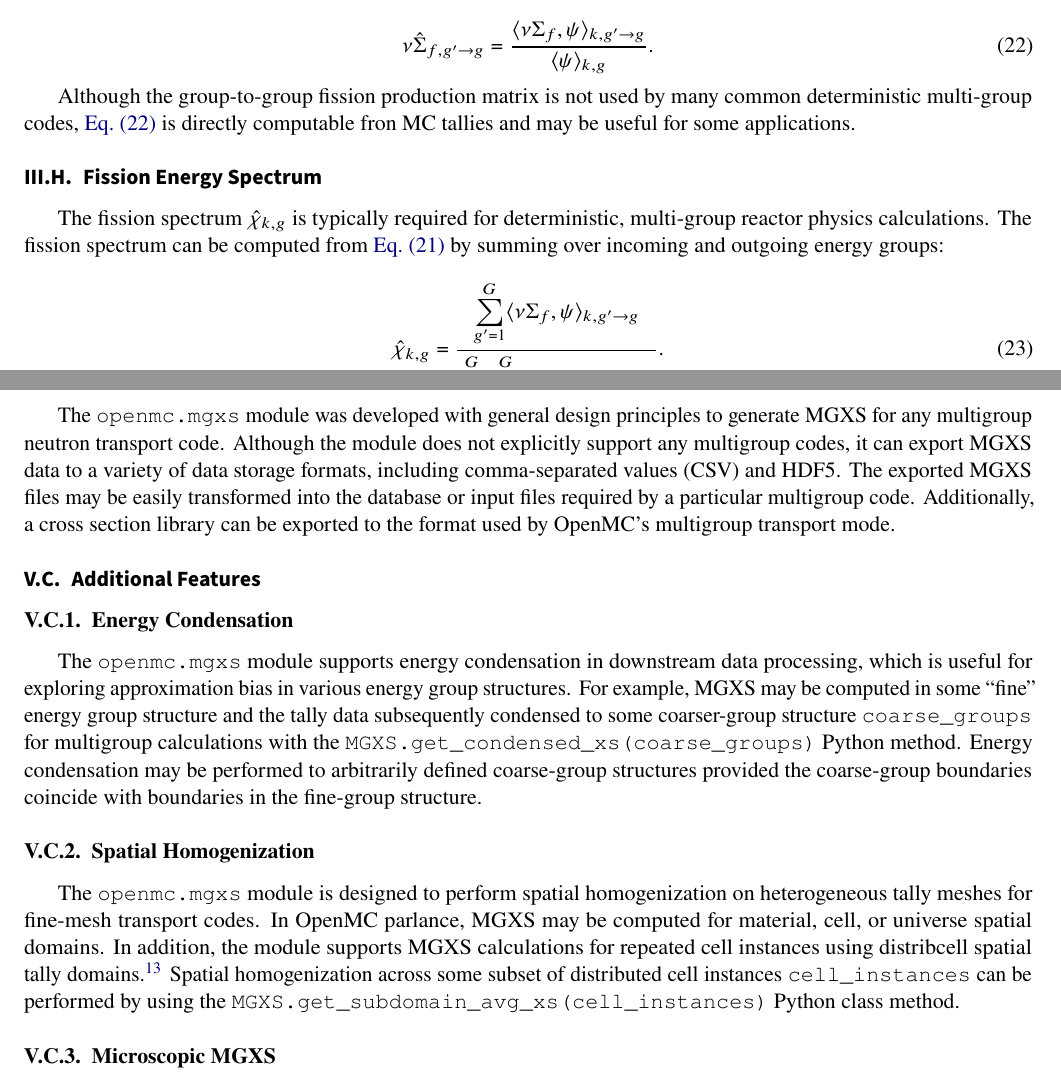
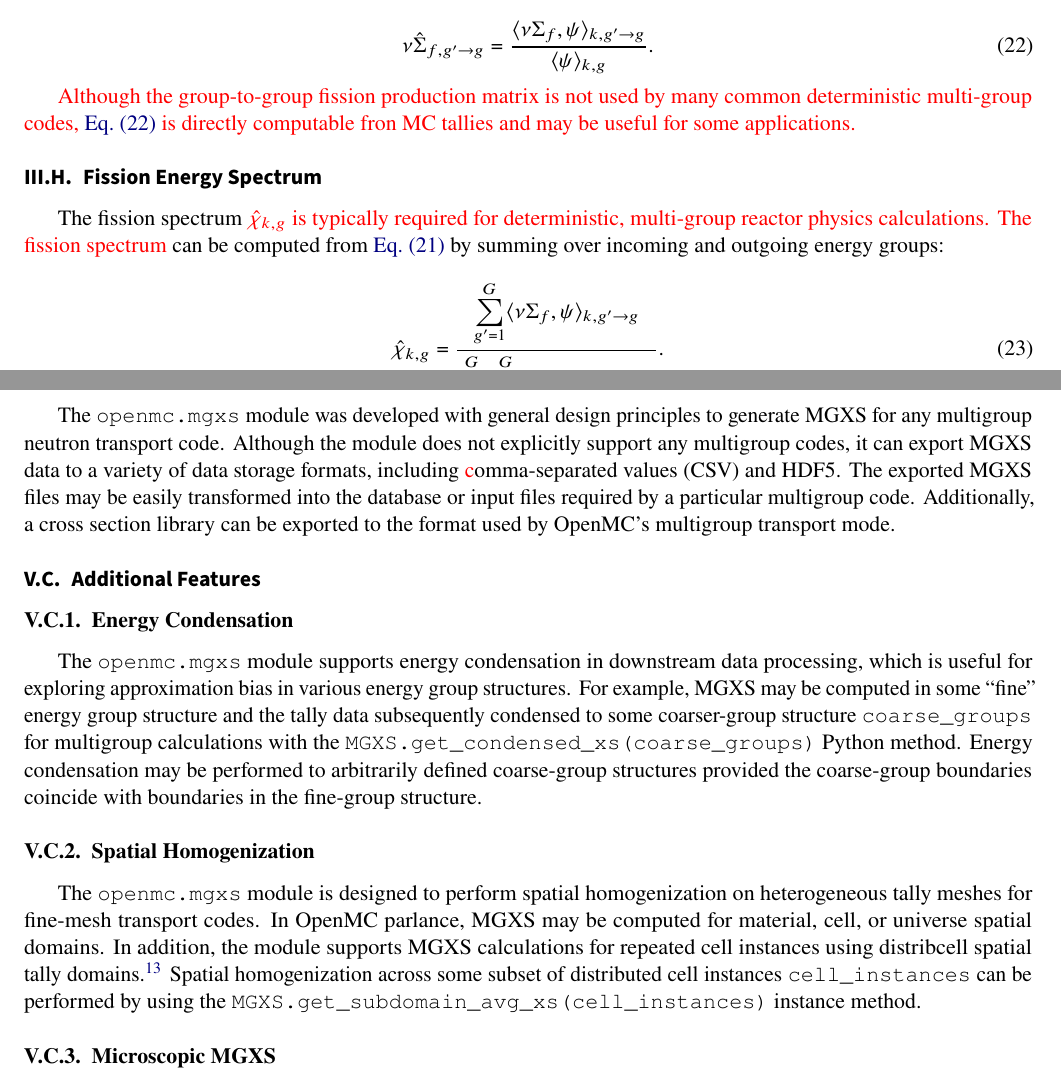
Before and after one commit to wbinventor/OpenMC-MGXS, a LaTeX document (main.tex, which reads design.tex, mgxs-mc.tex): two parts of pages 5 and 13 of 19, joined at a grey line, cut so that both start at the same text. Compiled offline with pdfLaTeX.

Commit message:
Made all changes for reviewer #1 red

```diff
--- a/design.tex
+++ b/design.tex
@@ -74,7 +74,7 @@ The \texttt{openmc.mgxs} module takes advantage of many of the existing features
 \item If a user requests a Pandas DataFrame for an \texttt{MGXS} object, it is produced by first generating a Pandas DataFrame for the derived cross section tally and then modifying it with a few user-friendly customizations for MGXS applications (\textrm{e.g.}, labeling energy groups).
 \end{itemize}
 
-The \texttt{openmc.mgxs} module was developed with general design principles to generate MGXS for any multigroup neutron transport code. Although the module does not explicitly support any multigroup codes, it can export MGXS data to a variety of data storage formats, including comma-separated values (CSV) and HDF5. The exported MGXS files may be easily transformed into the database or input files required by a particular multigroup code. Additionally, a cross section library can be exported to the format used by OpenMC's multigroup transport mode.
+The \texttt{openmc.mgxs} module was developed with general design principles to generate MGXS for any multigroup neutron transport code. Although the module does not explicitly support any multigroup codes, it can export MGXS data to a variety of data storage formats, including \textcolor{red}{c}omma-separated values (CSV) and HDF5. The exported MGXS files may be easily transformed into the database or input files required by a particular multigroup code. Additionally, a cross section library can be exported to the format used by OpenMC's multigroup transport mode.
 
 %%%%%%%%%%%%%%%%%%%%%%%%%%%%%%%%%%%%%%%%%%%%%%%%%%%%%%%%%%%%%%%%%%%%%%%%%%%%%%%
 \subsection{Additional Features}
@@ -93,7 +93,7 @@ The \texttt{openmc.mgxs} module supports energy condensation in downstream data
 \subsubsection{Spatial Homogenization}
 \label{subsec:pinwise-homogenize}
 
-The \texttt{openmc.mgxs} module is designed to perform spatial homogenization on heterogeneous tally meshes for fine-mesh transport codes. In OpenMC parlance, MGXS may be computed for material, cell, or universe spatial domains. In addition, the module supports MGXS calculations for repeated cell instances using distribcell spatial tally domains\cite{lax2014distribcell}. Spatial homogenization across some subset of distributed cell instances \texttt{cell_instances} can be performed by using the \texttt{MGXS.get_subdomain_avg_xs(cell_instances)} Python class method.
+The \texttt{openmc.mgxs} module is designed to perform spatial homogenization on heterogeneous tally meshes for fine-mesh transport codes. In OpenMC parlance, MGXS may be computed for material, cell, or universe spatial domains. In addition, the module supports MGXS calculations for repeated cell instances using distribcell spatial tally domains\cite{lax2014distribcell}. Spatial homogenization across some subset of distributed cell instances \texttt{cell_instances} can be performed by using the \texttt{MGXS.get_subdomain_avg_xs(cell_instances)} instance method.
 
 %The \texttt{openmc.mgxs} module may also perform spatial homogenization on structured Cartesian tally meshes for coarse-mesh multigroup calculations..
 
--- a/main.tex
+++ b/main.tex
@@ -17,6 +17,7 @@
 \usepackage{color}
 \usepackage{bbold}
 \usepackage{breqn}
+\usepackage{xcolor}
 
 % Checkmarks
 \usepackage{amssymb}% http://ctan.org/pkg/amssymb
--- a/mgxs-mc.tex
+++ b/mgxs-mc.tex
@@ -192,14 +192,14 @@ The rate of group $g'$ neutrons fissioning to produce group $g$ neutrons is give
 \nu\hat{\Sigma}_{f,g'\rightarrow g} = \frac{\langle \nu\Sigma_{f}, \psi \rangle_{k,g'\rightarrow g}}{\langle \psi \rangle_{k,g}}.
 \end{equation}
 
-Although the group-to-group fission production matrix is not used by many common deterministic multi-group codes, \cref{eqn:fiss-prod-mat} is directly computable fron MC tallies and may be useful for some applications.
+\textcolor{red}{Although the group-to-group fission production matrix is not used by many common deterministic multi-group codes, \cref{eqn:fiss-prod-mat} is directly computable fron MC tallies and may be useful for some applications.}
 
 
 %%%%%%%%%%%%%%%%%%%%%%%%%%%%%%%%%%%%%%%
 \subsection{Fission Energy Spectrum}
 \label{subsubsec:tally-types-chi}
 
-The fission spectrum $\hat{\chi}_{k,g}$ is typically required for deterministic, multi-group reactor physics calculations. The fission spectrum can be computed from \cref{eqn:nu-fiss-energies} by summing over incoming and outgoing energy groups:
+The fission spectrum \textcolor{red}{$\hat{\chi}_{k,g}$ is typically required for deterministic, multi-group reactor physics calculations. The fission spectrum} can be computed from \cref{eqn:nu-fiss-energies} by summing over incoming and outgoing energy groups:
 
 \begin{equation}
 \label{eqn:chi}
```
Also changed, not shown: mg-methods.tex (+1 -1 lines), openmc.tex (+1 -1 lines), mgxs-mc.tex (6 more changed lines).
